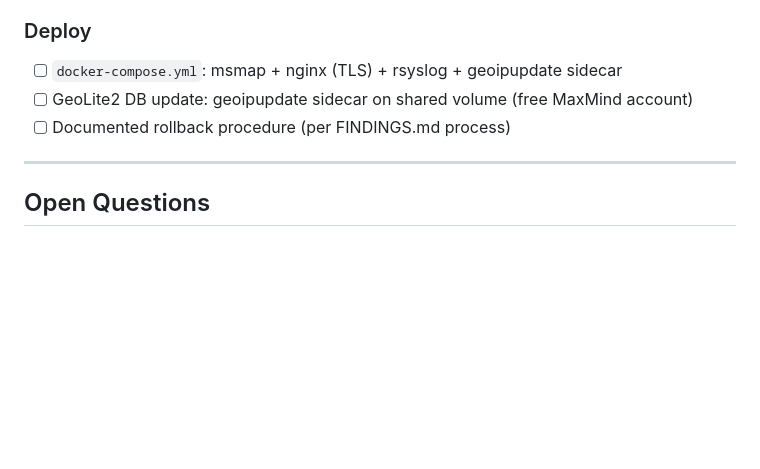
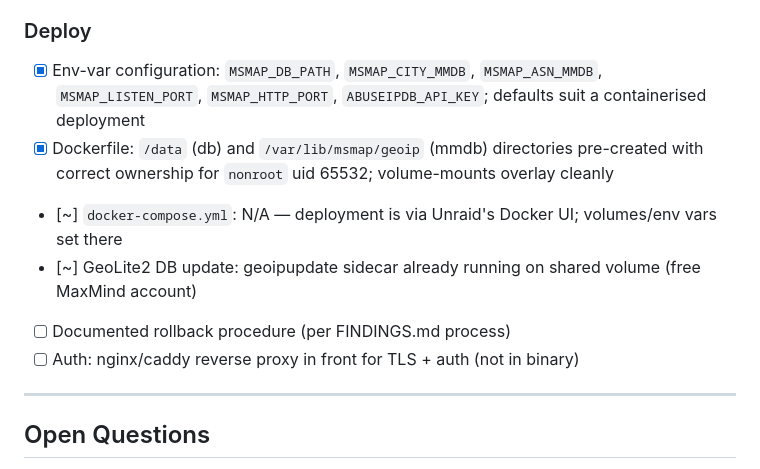
Before and after one commit to mtstanfield/msmap, a Markdown page: PLAN.md, the part around the change. Rendered like a GitHub page; blank space fills up the shorter version.

Commit message:
PLAN.md: update Deploy section for Unraid deployment
Mark env var config and /data directory setup as done.
Note docker-compose as N/A (Unraid Docker UI used instead).
Note geoipupdate sidecar already running.

Co-Authored-By: Claude Sonnet 4.6 <noreply@anthropic.com>

```diff
--- a/PLAN.md
+++ b/PLAN.md
@@ -191,9 +191,12 @@ docker build -t msmap .
 - [ ] Distroless nonroot confirmed in CI
 
 ### Deploy
-- [ ] `docker-compose.yml`: msmap + nginx (TLS) + rsyslog + geoipupdate sidecar
-- [ ] GeoLite2 DB update: geoipupdate sidecar on shared volume (free MaxMind account)
+- [x] Env-var configuration: `MSMAP_DB_PATH`, `MSMAP_CITY_MMDB`, `MSMAP_ASN_MMDB`, `MSMAP_LISTEN_PORT`, `MSMAP_HTTP_PORT`, `ABUSEIPDB_API_KEY`; defaults suit a containerised deployment
+- [x] Dockerfile: `/data` (db) and `/var/lib/msmap/geoip` (mmdb) directories pre-created with correct ownership for `nonroot` uid 65532; volume-mounts overlay cleanly
+- [~] `docker-compose.yml`: N/A — deployment is via Unraid's Docker UI; volumes/env vars set there
+- [~] GeoLite2 DB update: geoipupdate sidecar already running on shared volume (free MaxMind account)
 - [ ] Documented rollback procedure (per FINDINGS.md process)
+- [ ] Auth: nginx/caddy reverse proxy in front for TLS + auth (not in binary)
 
 ---
 
```
